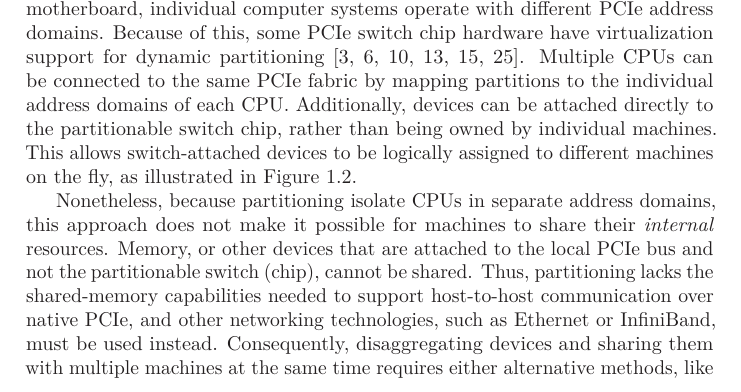
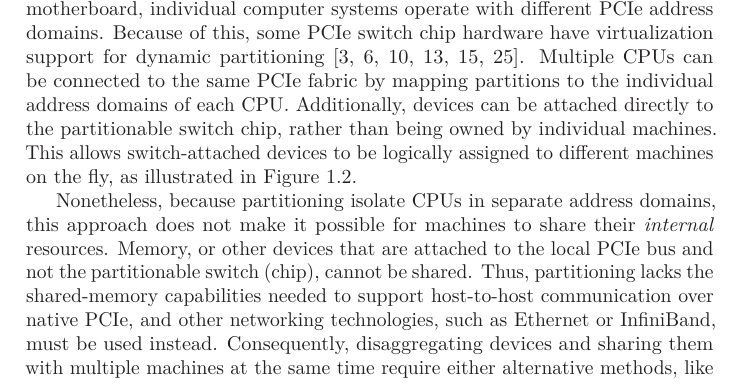
Before and after one commit to enfiskutensykkel/phd-thesis, a LaTeX thesis (main.tex, which reads sections/introduction.tex): part of page 17 of 49, cut so that both start at the same text. Compiled offline with pdfLaTeX.

Commit message:
spelling

```diff
--- a/sections/introduction.tex
+++ b/sections/introduction.tex
@@ -133,7 +133,7 @@ Memory, or other devices that are attached to the local \gls{pcie} bus and not t
 %
 Thus, partitioning lacks the shared-memory capabilities needed to support host-to-host communication over native \gls{pcie}, and other networking technologies, such as Ethernet or InfiniBand, must be used instead.
 %
-Consequently, \lgls{disaggregation}{disaggregating} devices and sharing them with multiple machines at the same time requires either alternative methods, like \gls{rdma}, or additional virtualization support in the device itself,~i.e., \gls{sriov}.
+Consequently, \lgls{disaggregation}{disaggregating} devices and sharing them with multiple machines at the same time require either alternative methods, like \gls{rdma}, or additional virtualization support in the device itself,~i.e., \gls{sriov}.
 %Distributed applications must instead use other networking technologies to communicate, such as Ethernet or InfiniBand,
 
 
```
